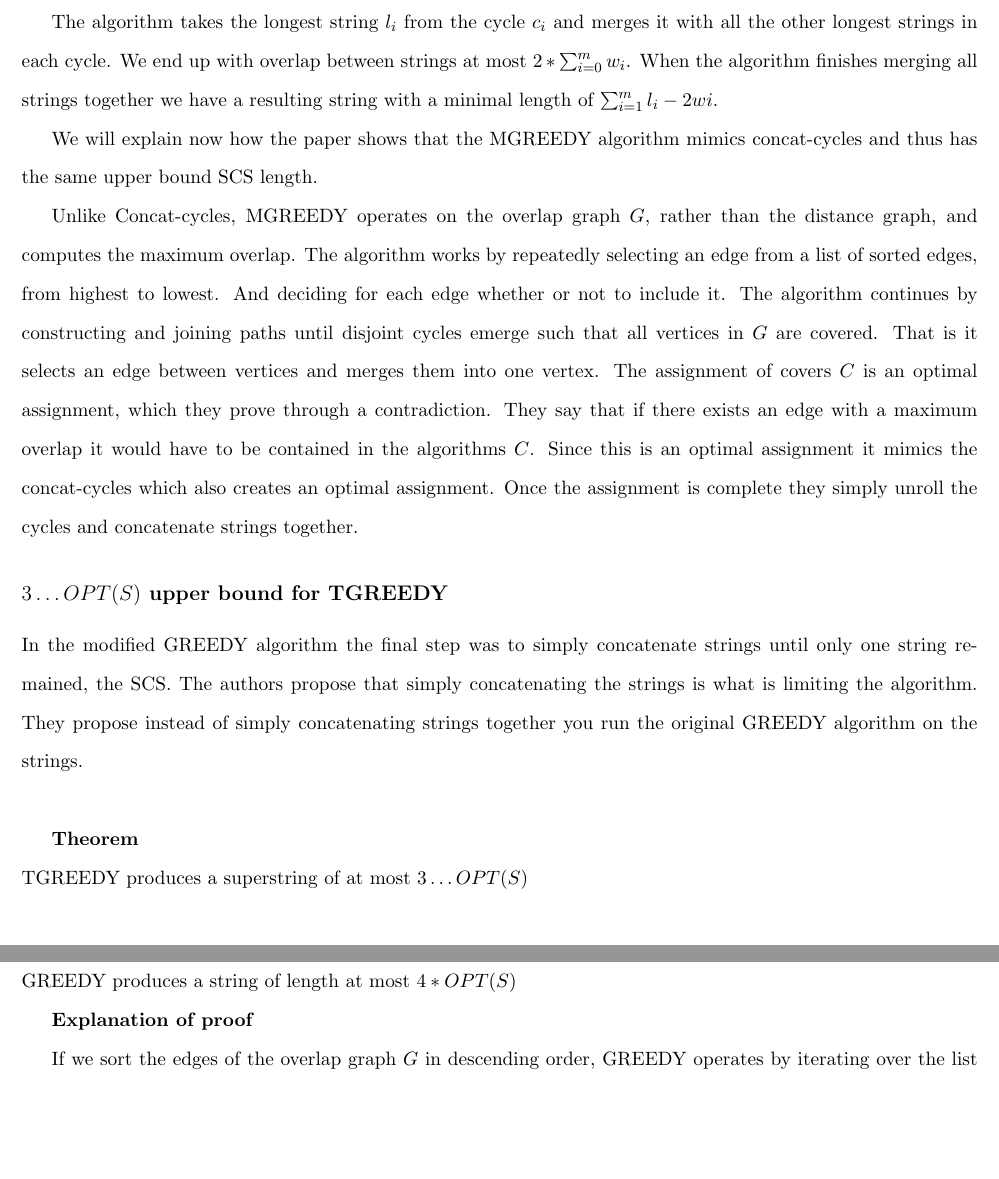
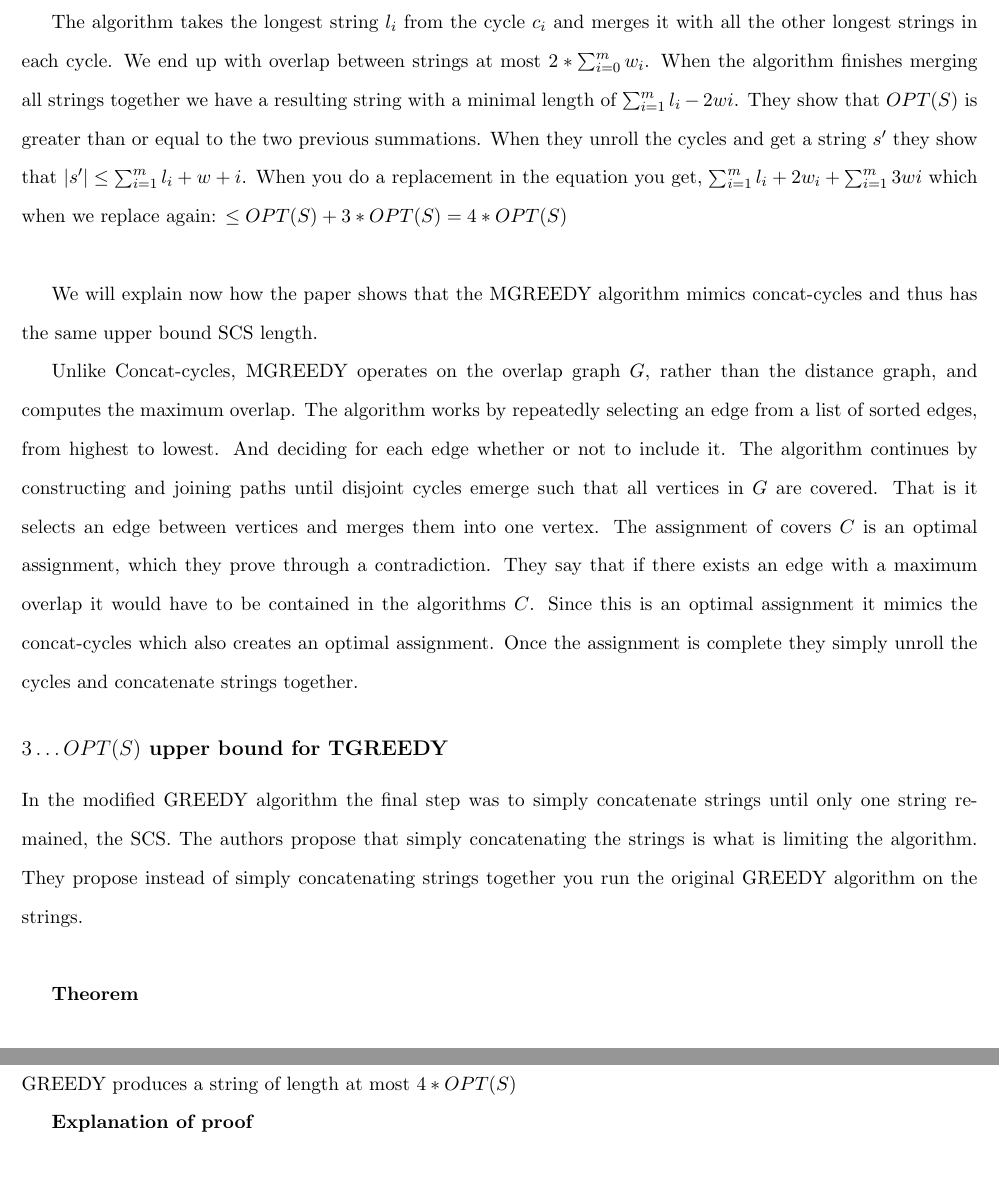
Before and after one commit to spall/advalg, a LaTeX document (final_report.tex): two parts of pages 7 and 8 of 11, joined at a grey line, cut so that both start at the same text, the shorter picture padded with empty space. Compiled offline with pdfLaTeX.

Commit message:
versionC1
Signed-off-by: Scott Bauer <sbauer@eng.utah.edu>

```diff
--- a/final_report.tex
+++ b/final_report.tex
@@ -109,13 +109,13 @@ The algorithm concat cycles produces a string of length at most $4 * OPT(S)$\\
 
 The proof works by stating that since an optimal assignment on the distance graph $G$ produces a set of cycles $C$, if we sum the weight of the cycles it is less than or equal to OPT(S). That is $C = {c_1, ..., c_m}$ then $\sum_{i=i}^m w(c_i) \leq OPT(S)$. This makes sense because the weights of the edges are just $|s_i| - ov(s_i,s_j)$. That is, the weight of the edge from $v_i$ to $v_j$ is just the length of $s_i$ minus the overlap it has with $s_j$. We will show that the sum of these is less or equal to $OPT(S)$.
 
-The algorithm takes the longest string $l_i$ from the cycle $c_i$ and merges it with all the other longest strings in each cycle. We end up with overlap between strings at most $2*\sum_{i=0}^m w_i$. When the algorithm finishes merging all strings together we have a resulting string with a minimal length of $\sum_{i=1}^m l_i - 2wi$.
+The algorithm takes the longest string $l_i$ from the cycle $c_i$ and merges it with all the other longest strings in each cycle. We end up with overlap between strings at most $2*\sum_{i=0}^m w_i$. When the algorithm finishes merging all strings together we have a resulting string with a minimal length of $\sum_{i=1}^m l_i - 2wi$.  They show that $OPT(S)$ is greater than or equal to the two previous summations. When they unroll the cycles and get a string $s'$ they show that $|s'| \leq \sum_{i=1}^m l_i + w+i$. When you do a replacement in the equation you get, $\sum_{i=1}^m l_i + 2w_i + \sum_{i=1}^m 3wi$ which when we replace again: $\leq OPT(S) + 3 * OPT(S) = 4 * OPT(S)$\\
 
 We will explain now how the paper shows that the MGREEDY algorithm mimics concat-cycles and thus has the same upper bound SCS length.
 
 Unlike Concat-cycles, MGREEDY operates on the overlap graph $G$, rather than the distance graph, and computes the maximum overlap. The algorithm works by repeatedly selecting an edge from a list of sorted edges, from highest to lowest. And deciding for each edge whether or not to include it. The algorithm continues by constructing and joining paths until disjoint cycles emerge such that all vertices in $G$ are covered. That is it selects an edge between vertices and merges them into one vertex. The assignment of covers $C$ is an optimal assignment, which they prove through a contradiction. They say that if there exists an edge with a maximum overlap it would have to be contained in the algorithms $C$. Since this is an optimal assignment it mimics the concat-cycles which also creates an optimal assignment. Once the assignment is complete they simply unroll the cycles and concatenate strings together.
 
-\subsection*{$3 \ldots OPT(S)$ upper bound for TGREEDY}\\
+\subsection*{$3 \ldots OPT(S)$ upper bound for TGREEDY}
 
 In the modified GREEDY algorithm the final step was to simply concatenate strings until only one string remained, the SCS. The authors propose that simply concatenating the strings is what is limiting the algorithm. They propose instead of simply concatenating strings together you run the original GREEDY algorithm on the strings. \\
 
```
Also changed, not shown: final_report.tex (4 more changed lines).
